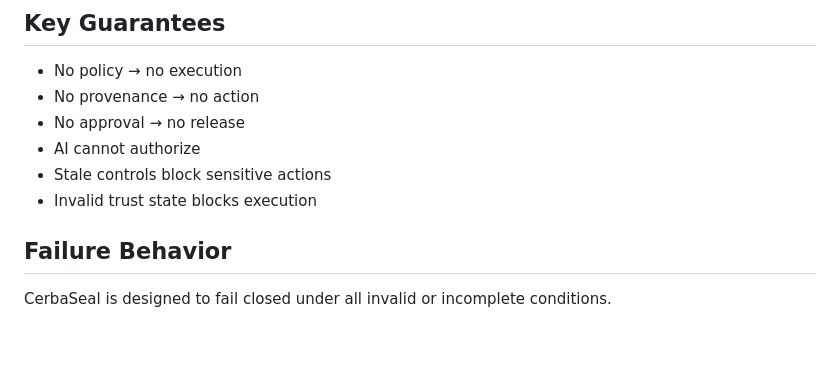
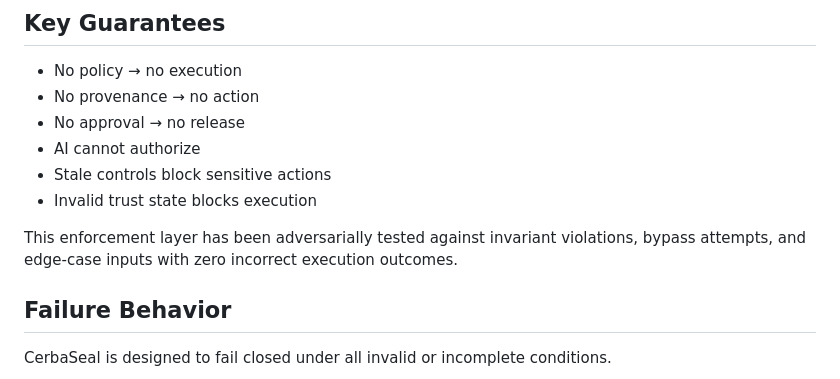
Before and after one commit to Lamont-Labs/CerbaSeal-Core, a Markdown page: README.md, the part around the change. Drawn GitHub-style; blank space fills up the shorter version.

```diff
--- a/README.md
+++ b/README.md
@@ -53,6 +53,8 @@ There is no valid execution path outside this flow.
 - AI cannot authorize
 - Stale controls block sensitive actions
 - Invalid trust state blocks execution
+
+This enforcement layer has been adversarially tested against invariant violations, bypass attempts, and edge-case inputs with zero incorrect execution outcomes.
 
 ## Failure Behavior
 
```
Also changed, not shown: docs/06-adversarial-validation-summary.md (added, +132 -0 lines).
